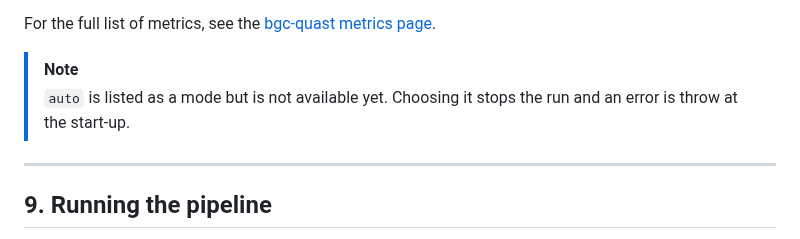
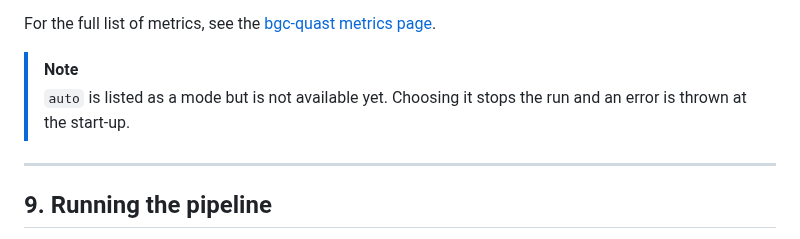
Before and after one commit to Seg0fieD/bgc_quast_ppl, a Markdown page: README.md, the part around the change. Rendered like a GitHub page.

Commit message:
fix: unsupported --bgc_quast_mode stops the run at the start-up with an error message

```diff
--- a/README.md
+++ b/README.md
@@ -252,7 +252,7 @@ For the full list of metrics, see the
 
 > [!NOTE]
 > `auto` is listed as a mode but is not available yet. Choosing it stops
->  the run and an error is throw at the start-up.
+>  the run and an error is thrown at the start-up.
 
 ---
 
```
